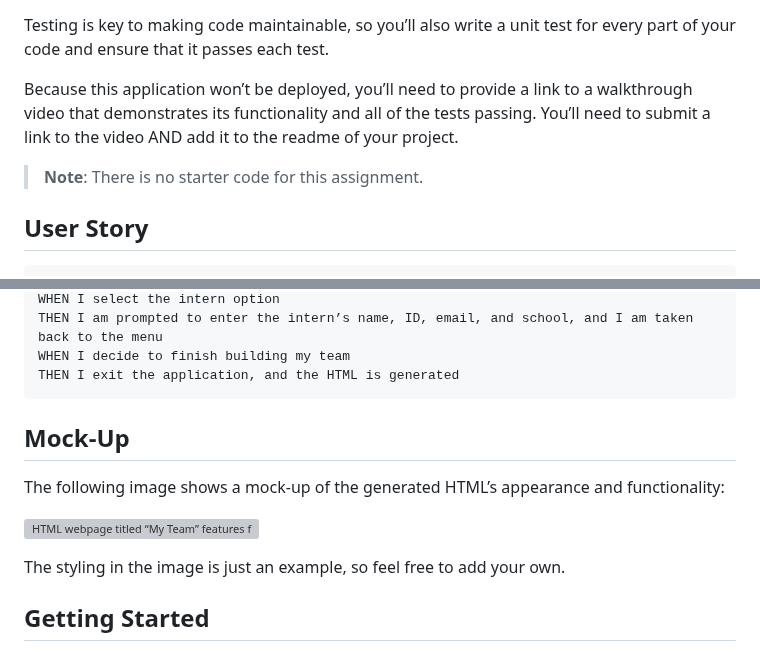
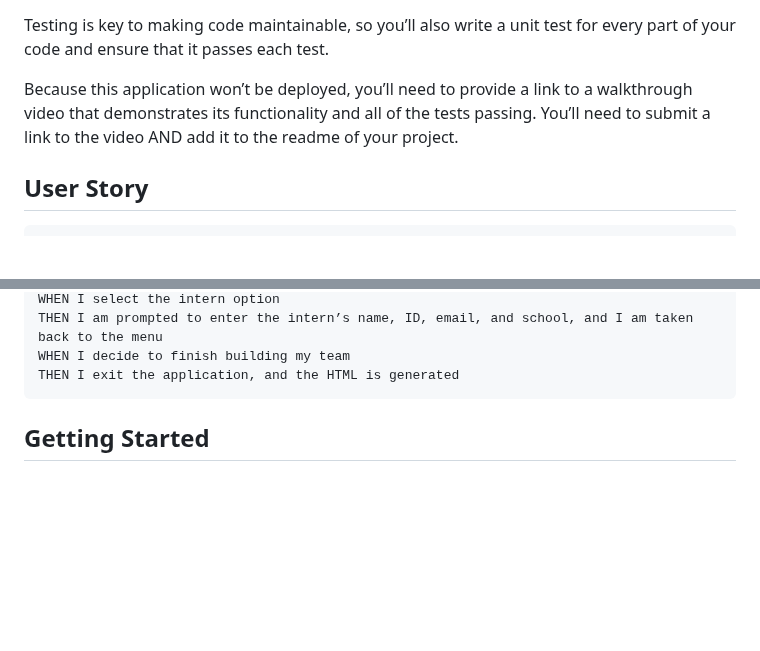
Before and after one commit to JoseneyJ/MeetMyTeam10, a Markdown page: README.md, 2 parts joined by grey strips. Rendered like a GitHub page; blank space fills up the shorter version; grey boxes are pictures that could not be loaded.

````diff
--- a/README.md
+++ b/README.md
@@ -10,8 +10,6 @@ Because this Challenge will require the use of the `Inquirer` package, ensure th
 Testing is key to making code maintainable, so you’ll also write a unit test for every part of your code and ensure that it passes each test.
 
 Because this application won’t be deployed, you’ll need to provide a link to a walkthrough video that demonstrates its functionality and all of the tests passing. You’ll need to submit a link to the video AND add it to the readme of your project.
-
-> **Note**: There is no starter code for this assignment.
 
 ## User Story
 
@@ -42,14 +40,6 @@ THEN I am prompted to enter the intern’s name, ID, email, and school, and I am
 WHEN I decide to finish building my team
 THEN I exit the application, and the HTML is generated
 ```
-
-## Mock-Up
-
-The following image shows a mock-up of the generated HTML’s appearance and functionality:
-
-![HTML webpage titled “My Team” features five boxes listing employee names, titles, and other key info.](./Assets/10-object-oriented-programming-homework-demo.png)
-
-The styling in the image is just an example, so feel free to add your own.
 
 ## Getting Started
 
````
